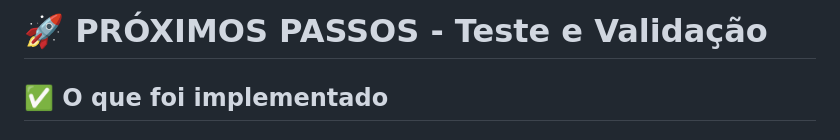
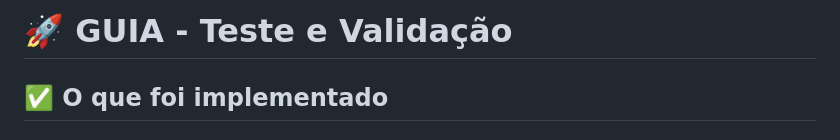
Before and after one commit to sarahferrarir/Enfase, a Markdown page: ConversorInformativoSTF/GUIA_TESTE.md, the part around the change. Rendered like a GitHub page.

Commit message:
Rename section 'GUIA'

```diff
--- a/ConversorInformativoSTF/GUIA_TESTE.md
+++ b/ConversorInformativoSTF/GUIA_TESTE.md
@@ -1,4 +1,4 @@
-# 🚀 PRÓXIMOS PASSOS - Teste e Validação
+# 🚀 GUIA - Teste e Validação
 
 ## ✅ O que foi implementado
 
```
